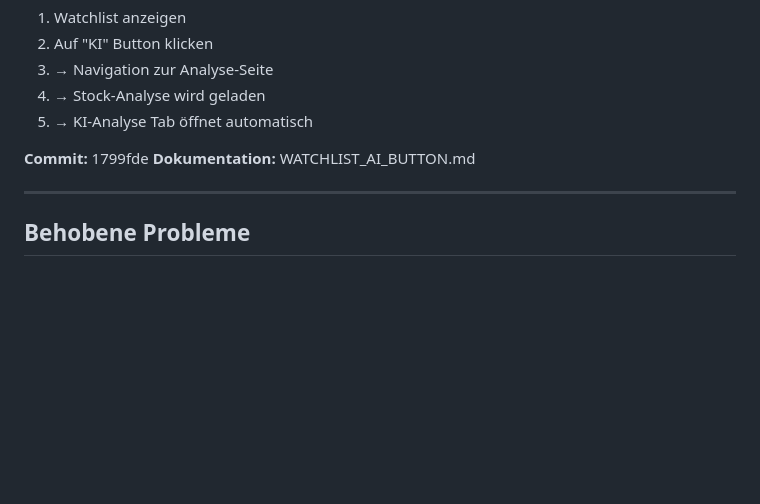
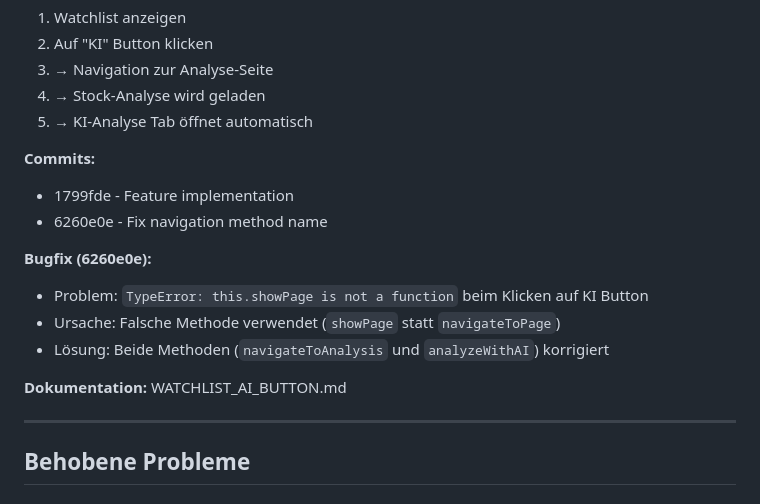
Before and after one commit to Muchel187/stock-analyzer-pwa, a Markdown page: BUGFIX_OCT2_2025.md, the part around the change. GitHub-like rendering; blank space fills up the shorter version.

Commit message:
docs: Update bugfix summary with navigation method fix

```diff
--- a/BUGFIX_OCT2_2025.md
+++ b/BUGFIX_OCT2_2025.md
@@ -24,7 +24,15 @@
 4. → Stock-Analyse wird geladen
 5. → KI-Analyse Tab öffnet automatisch
 
-**Commit:** 1799fde
+**Commits:**
+- 1799fde - Feature implementation
+- 6260e0e - Fix navigation method name
+
+**Bugfix (6260e0e):**
+- Problem: `TypeError: this.showPage is not a function` beim Klicken auf KI Button
+- Ursache: Falsche Methode verwendet (`showPage` statt `navigateToPage`)
+- Lösung: Beide Methoden (`navigateToAnalysis` und `analyzeWithAI`) korrigiert
+
 **Dokumentation:** WATCHLIST_AI_BUTTON.md
 
 ---
```
